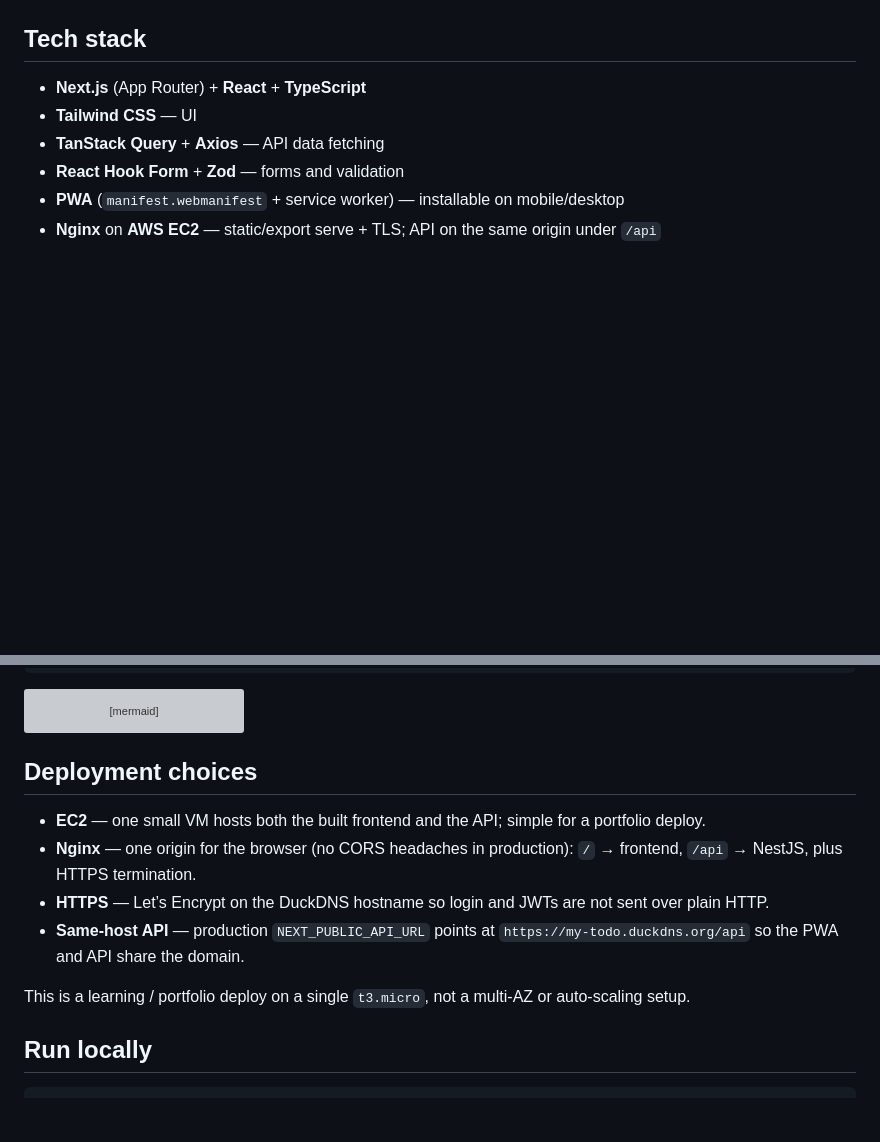
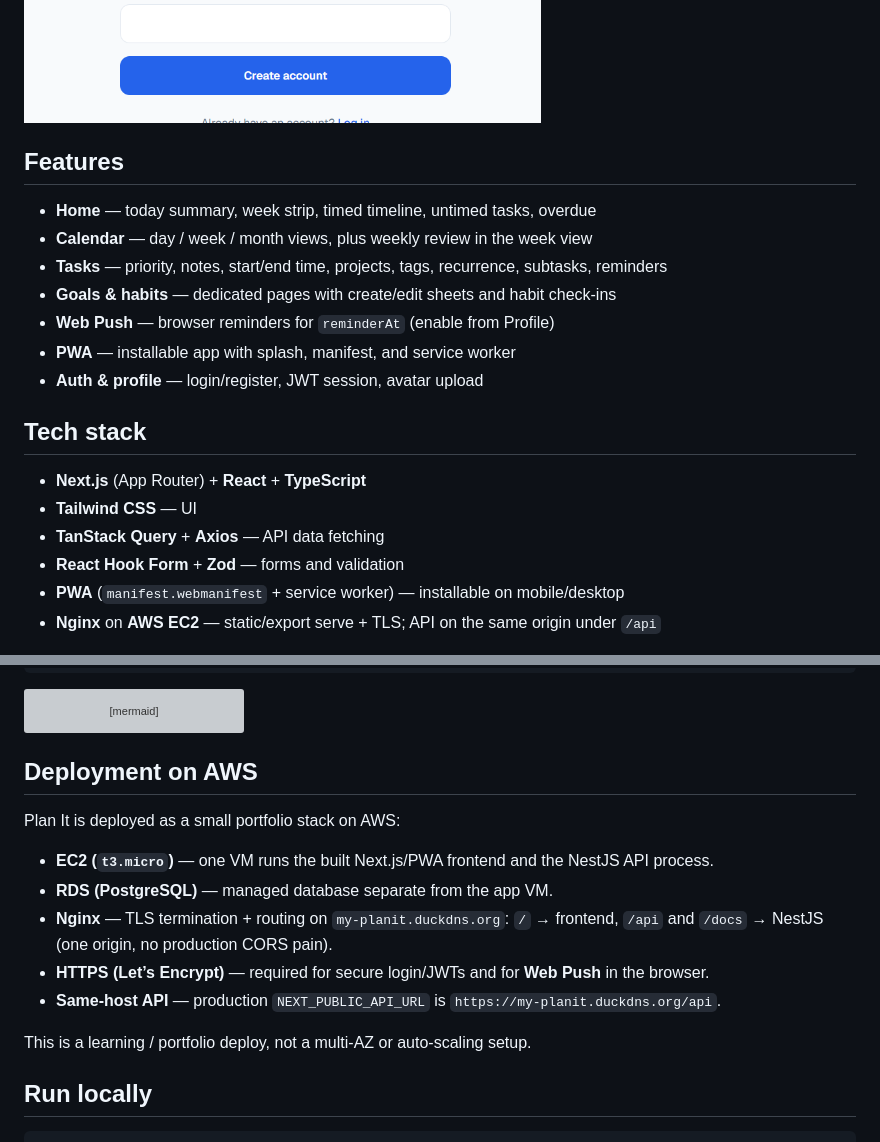
Before and after one commit to shakiba-shademani/planit-frontend, a Markdown page: README.md, 2 parts joined by grey strips. GitHub-like rendering; pictures changed too: docs/screenshots/register.png; blank space fills up the shorter version; grey boxes are pictures that could not be loaded.

````diff
--- a/README.md
+++ b/README.md
@@ -24,6 +24,16 @@ Login:
 Create account:
 
 ![Register](docs/screenshots/register.png)
+
+## Features
+
+- **Home** — today summary, week strip, timed timeline, untimed tasks, overdue
+- **Calendar** — day / week / month views, plus weekly review in the week view
+- **Tasks** — priority, notes, start/end time, projects, tags, recurrence, subtasks, reminders
+- **Goals & habits** — dedicated pages with create/edit sheets and habit check-ins
+- **Web Push** — browser reminders for `reminderAt` (enable from Profile)
+- **PWA** — installable app with splash, manifest, and service worker
+- **Auth & profile** — login/register, JWT session, avatar upload
 
 ## Tech stack
 
@@ -63,14 +73,17 @@ flowchart LR
   NestJS --> RDS[(RDS PostgreSQL)]
 ```
 
-## Deployment choices
+## Deployment on AWS
 
-- **EC2** — one small VM hosts both the built frontend and the API; simple for a portfolio deploy.
-- **Nginx** — one origin for the browser (no CORS headaches in production): `/` → frontend, `/api` → NestJS, plus HTTPS termination.
-- **HTTPS** — Let’s Encrypt on the DuckDNS hostname so login and JWTs are not sent over plain HTTP.
-- **Same-host API** — production `NEXT_PUBLIC_API_URL` points at `https://my-todo.duckdns.org/api` so the PWA and API share the domain.
+Plan It is deployed as a small portfolio stack on AWS:
 
-This is a learning / portfolio deploy on a single `t3.micro`, not a multi-AZ or auto-scaling setup.
+- **EC2 (`t3.micro`)** — one VM runs the built Next.js/PWA frontend and the NestJS API process.
+- **RDS (PostgreSQL)** — managed database separate from the app VM.
+- **Nginx** — TLS termination + routing on `my-planit.duckdns.org`: `/` → frontend, `/api` and `/docs` → NestJS (one origin, no production CORS pain).
+- **HTTPS (Let’s Encrypt)** — required for secure login/JWTs and for **Web Push** in the browser.
+- **Same-host API** — production `NEXT_PUBLIC_API_URL` is `https://my-planit.duckdns.org/api`.
+
+This is a learning / portfolio deploy, not a multi-AZ or auto-scaling setup.
 
 ## Run locally
 
````
Also changed, not shown: other parts of README.md (+8 -8 lines), docs/screenshots/login.png.
